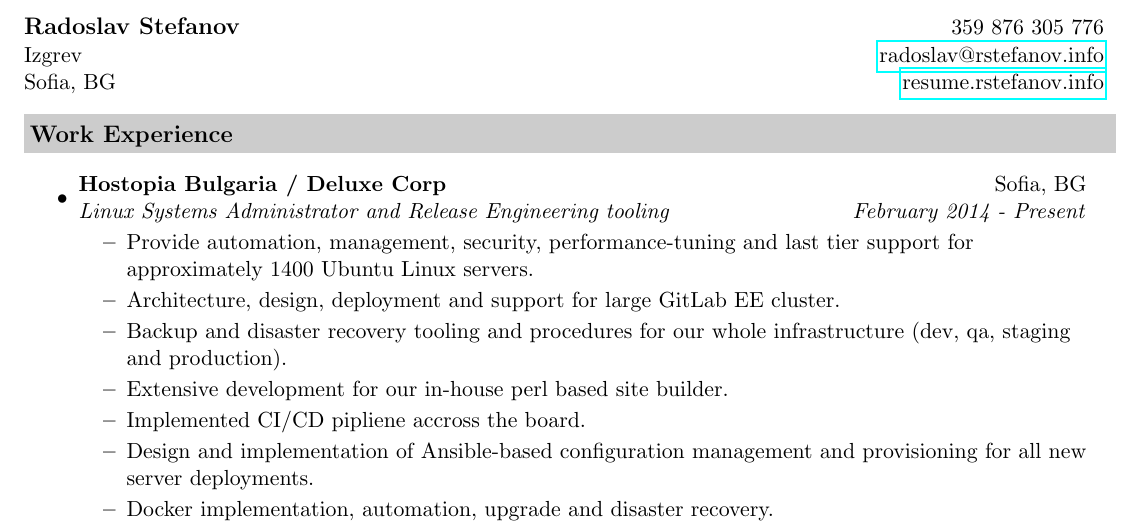
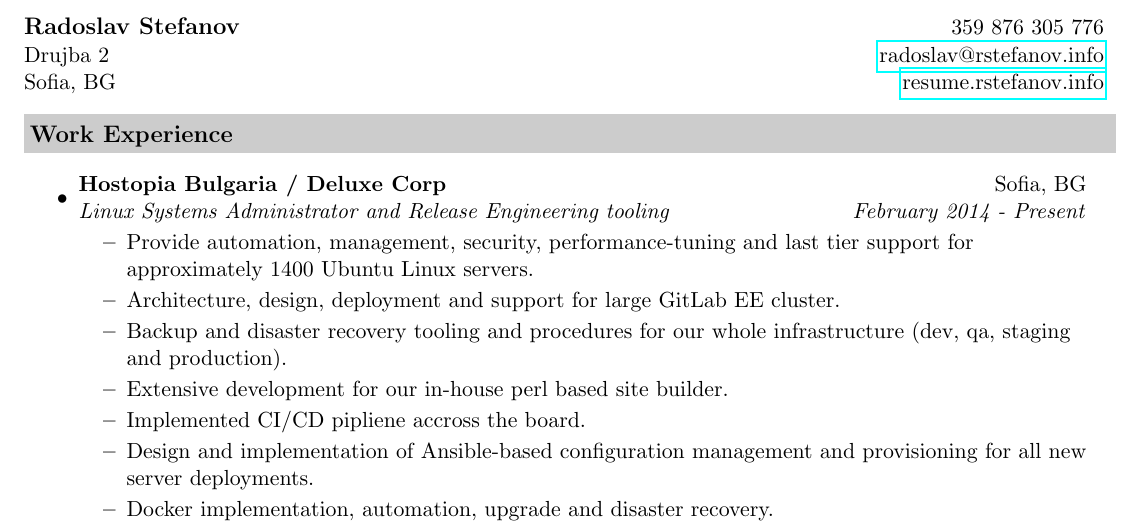
Before and after one commit to radoslav-stefanov/my-resume, a LaTeX document (RadoslavStefanov.tex): part of page 1 of 2, cut so that both start at the same text. Compiled offline with pdfLaTeX.

Commit message:
Update documentation

```diff
--- a/RadoslavStefanov.tex
+++ b/RadoslavStefanov.tex
@@ -39,7 +39,7 @@
 
 \begin{tabular*}{7.5in}{l@{\extracolsep{\fill}}r}
 \textbf{\large Radoslav Stefanov}  & 359 876 305 776\\
-Izgrev&
+Drujba 2&
 \href{mailto:radoslav@rstefanov.info}{radoslav@rstefanov.info} \\
 Sofia, BG&
 \href{http://resume.rstefanov.info}{resume.rstefanov.info} \\
```
Also changed, not shown: RadoslavStefanov.pdf.
